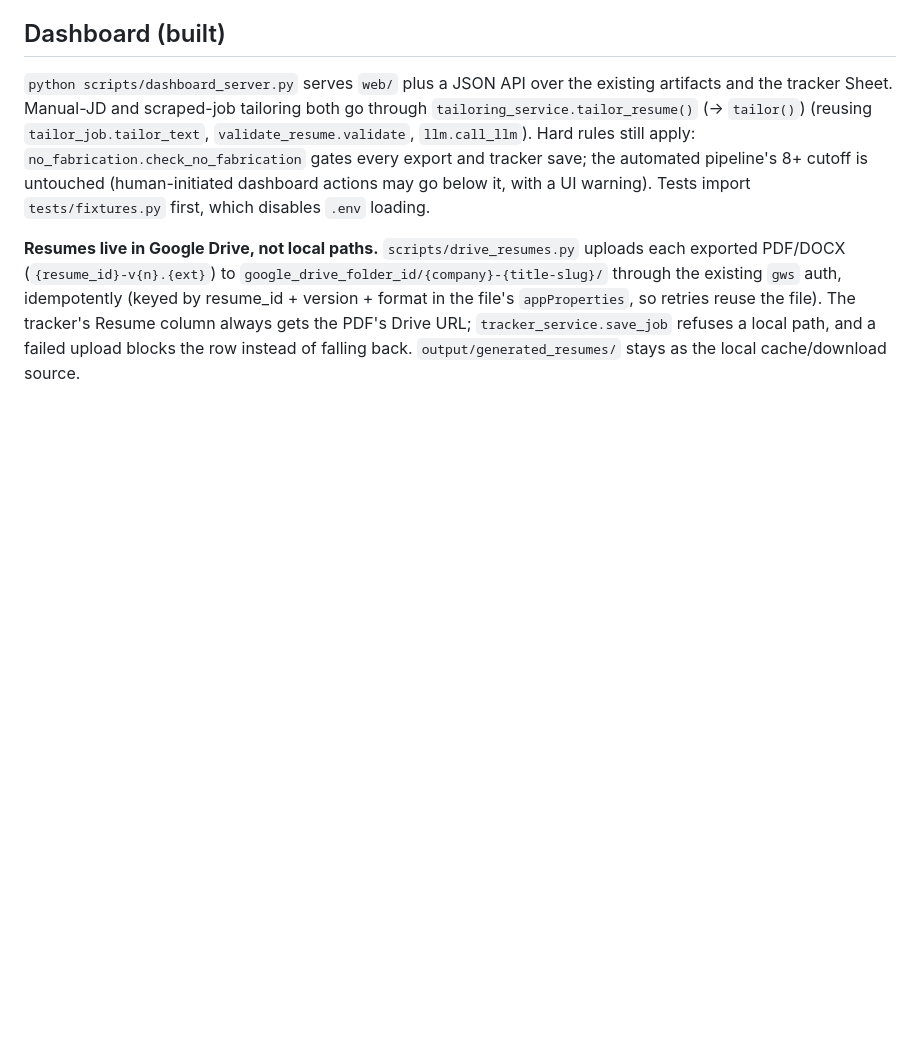
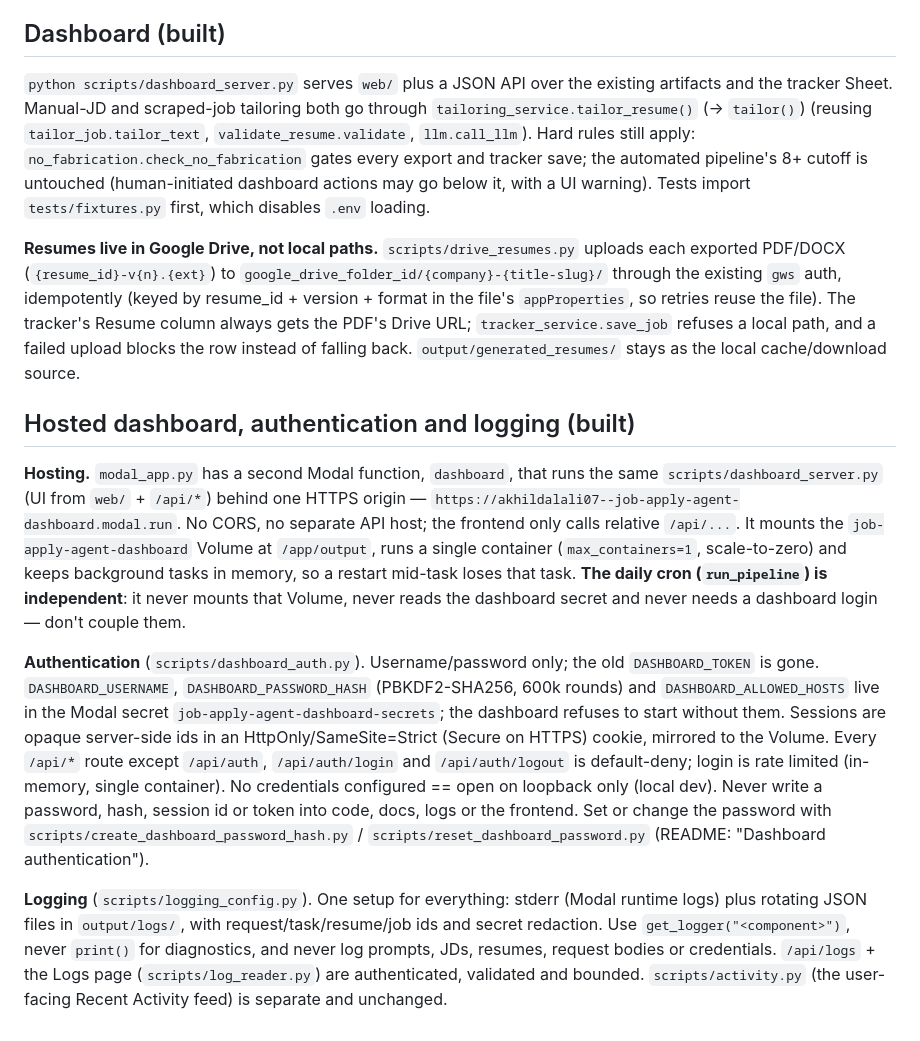
Before and after one commit to Akhilraju363/job-application-ai-agent, a Markdown page: CLAUDE.md, the part around the change. GitHub-like rendering; blank space fills up the shorter version.

Commit message:
docs: describe hosted dashboard, authentication and logging in CLAUDE.md
Co-Authored-By: Claude Sonnet 5 <noreply@anthropic.com>

```diff
--- a/CLAUDE.md
+++ b/CLAUDE.md
@@ -211,3 +211,29 @@ existing `gws` auth, idempotently (keyed by resume_id + version + format in the
 so retries reuse the file). The tracker's Resume column always gets the PDF's Drive URL;
 `tracker_service.save_job` refuses a local path, and a failed upload blocks the row instead of falling
 back. `output/generated_resumes/` stays as the local cache/download source.
+
+## Hosted dashboard, authentication and logging (built)
+
+**Hosting.** `modal_app.py` has a second Modal function, `dashboard`, that runs the same
+`scripts/dashboard_server.py` (UI from `web/` + `/api/*`) behind one HTTPS origin —
+`https://akhildalali07--job-apply-agent-dashboard.modal.run`. No CORS, no separate API host; the frontend
+only calls relative `/api/...`. It mounts the `job-apply-agent-dashboard` Volume at `/app/output`,
+runs a single container (`max_containers=1`, scale-to-zero) and keeps background tasks in memory, so a
+restart mid-task loses that task. **The daily cron (`run_pipeline`) is independent**: it never mounts that
+Volume, never reads the dashboard secret and never needs a dashboard login — don't couple them.
+
+**Authentication** (`scripts/dashboard_auth.py`). Username/password only; the old `DASHBOARD_TOKEN` is gone.
+`DASHBOARD_USERNAME`, `DASHBOARD_PASSWORD_HASH` (PBKDF2-SHA256, 600k rounds) and `DASHBOARD_ALLOWED_HOSTS`
+live in the Modal secret `job-apply-agent-dashboard-secrets`; the dashboard refuses to start without them.
+Sessions are opaque server-side ids in an HttpOnly/SameSite=Strict (Secure on HTTPS) cookie, mirrored to the
+Volume. Every `/api/*` route except `/api/auth`, `/api/auth/login` and `/api/auth/logout` is default-deny;
+login is rate limited (in-memory, single container). No credentials configured == open on loopback only
+(local dev). Never write a password, hash, session id or token into code, docs, logs or the frontend. Set or
+change the password with `scripts/create_dashboard_password_hash.py` / `scripts/reset_dashboard_password.py`
+(README: "Dashboard authentication").
+
+**Logging** (`scripts/logging_config.py`). One setup for everything: stderr (Modal runtime logs) plus rotating
+JSON files in `output/logs/`, with request/task/resume/job ids and secret redaction. Use
+`get_logger("<component>")`, never `print()` for diagnostics, and never log prompts, JDs, resumes, request
+bodies or credentials. `/api/logs` + the Logs page (`scripts/log_reader.py`) are authenticated, validated and
+bounded. `scripts/activity.py` (the user-facing Recent Activity feed) is separate and unchanged.
```
